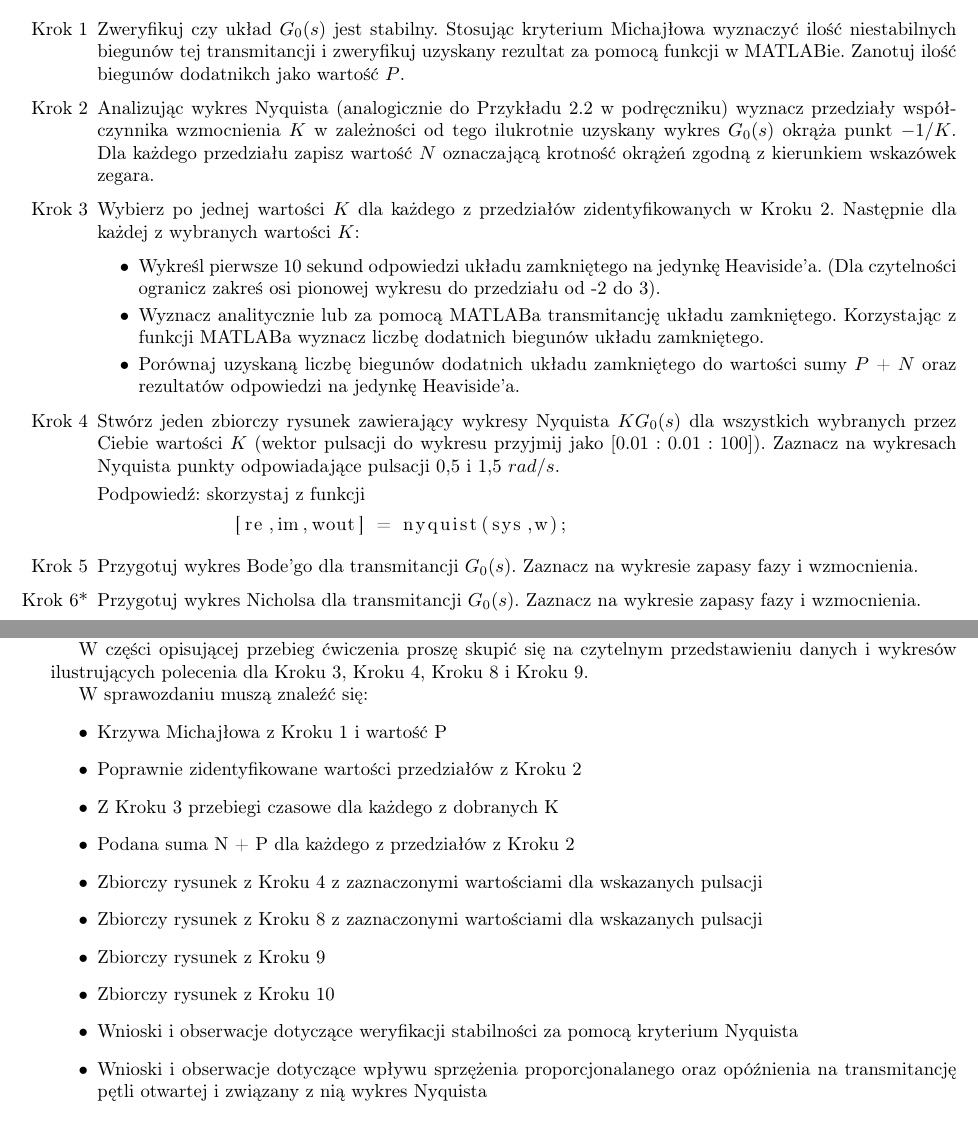
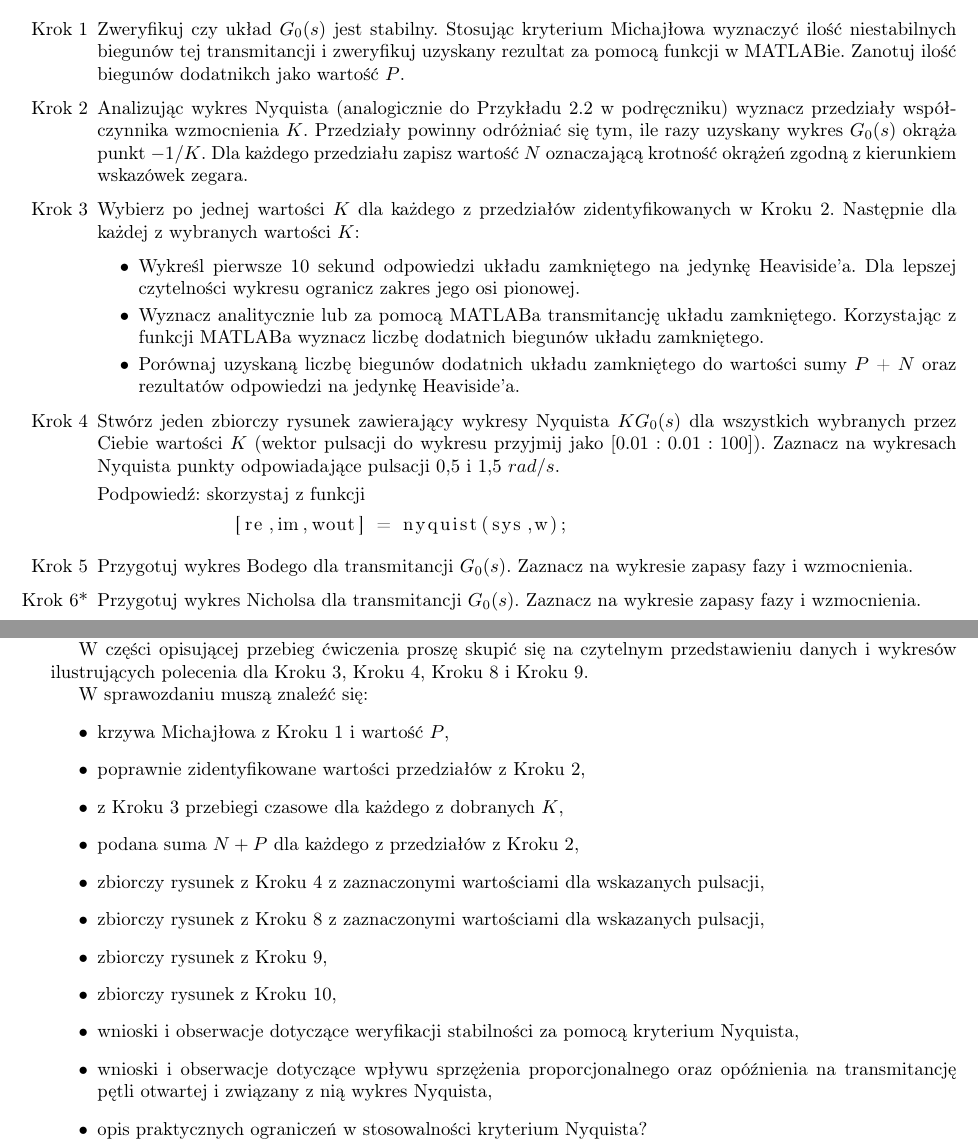
Before and after one commit to borodziejciesla/teoria_sterowania_laboratorium, a LaTeX document (02_metody_czestotliwosciowe/02_metody_czestotliwosciowe_instrukcja.tex): two parts of pages 2 and 3 of 3, joined at a grey line, cut so that both start at the same text. Compiled offline with pdfLaTeX.

Commit message:
poprawki z uwag pull request

```diff
--- a/02_metody_czestotliwosciowe/02_metody_czestotliwosciowe_instrukcja.tex
+++ b/02_metody_czestotliwosciowe/02_metody_czestotliwosciowe_instrukcja.tex
@@ -47,11 +47,11 @@ Będą to dwa kryteria:
 
     \item[Krok 1] Zweryfikuj czy układ $G_0(s)$ jest stabilny. Stosując kryterium Michajłowa wyznaczyć ilość niestabilnych biegunów tej transmitancji i zweryfikuj uzyskany rezultat za pomocą funkcji w MATLABie. Zanotuj ilość biegunów dodatnikch jako wartość $P$.
 
-     \item[Krok 2]Analizując wykres Nyquista (analogicznie do Przykładu 2.2 w podręczniku) wyznacz przedziały współczynnika wzmocnienia $K$ w zależności od tego ilukrotnie uzyskany wykres $G_0(s)$ okrąża punkt $-1/K$. Dla każdego przedziału zapisz wartość $N$ oznaczającą krotność okrążeń zgodną z kierunkiem wskazówek zegara.
+     \item[Krok 2] Analizując wykres Nyquista (analogicznie do Przykładu 2.2 w podręczniku) wyznacz przedziały współczynnika wzmocnienia $K$. Przedziały powinny odróżniać się tym, ile razy uzyskany wykres $G_0(s)$ okrąża punkt $-1/K$. Dla każdego przedziału zapisz wartość $N$ oznaczającą krotność okrążeń zgodną z kierunkiem wskazówek zegara.
 
      \item[Krok 3] Wybierz po jednej wartości $K$ dla każdego z przedziałów zidentyfikowanych w Kroku 2. Następnie dla każdej z wybranych wartości $K$:
     \begin{itemize}
-        \item Wykreśl pierwsze 10 sekund odpowiedzi układu zamkniętego na jedynkę Heaviside'a. (Dla czytelności ogranicz zakreś osi pionowej wykresu do przedziału od -2 do 3).
+        \item Wykreśl pierwsze 10 sekund odpowiedzi układu zamkniętego na jedynkę Heaviside'a. Dla lepszej czytelności wykresu ogranicz zakres jego osi pionowej.
         \item Wyznacz analitycznie lub za pomocą MATLABa transmitancję układu zamkniętego. Korzystając z funkcji MATLABa wyznacz liczbę dodatnich biegunów układu zamkniętego.
         \item Porównaj uzyskaną liczbę biegunów dodatnich układu zamkniętego  do wartości sumy $P$ + $N$ oraz rezultatów odpowiedzi na jedynkę Heaviside'a.
     \end{itemize}
@@ -65,7 +65,7 @@ Będą to dwa kryteria:
         \end{lstlisting}
 
     \item[Krok 5]
-            Przygotuj wykres Bode'go dla transmitancji $G_0(s)$. Zaznacz na wykresie zapasy fazy i wzmocnienia.
+            Przygotuj wykres Bodego dla transmitancji $G_0(s)$. Zaznacz na wykresie zapasy fazy i wzmocnienia.
     \item[Krok 6*]
             Przygotuj wykres Nicholsa dla transmitancji $G_0(s)$. Zaznacz na wykresie zapasy fazy i wzmocnienia.
 
@@ -102,16 +102,17 @@ W części opisującej przebieg ćwiczenia proszę skupić się na czytelnym prz
 
 W sprawozdaniu muszą znaleźć się:
 \begin{itemize}
-    \item Krzywa Michajłowa z Kroku 1 i wartość P
-    \item Poprawnie zidentyfikowane wartości przedziałów z Kroku 2
-    \item Z Kroku 3 przebiegi czasowe dla każdego z dobranych K
-    \item Podana suma N + P dla każdego z przedziałów z Kroku 2
-    \item Zbiorczy rysunek z Kroku 4 z zaznaczonymi wartościami dla wskazanych pulsacji
-    \item Zbiorczy rysunek z Kroku 8 z zaznaczonymi wartościami dla wskazanych pulsacji
-    \item Zbiorczy rysunek z Kroku 9
-    \item Zbiorczy rysunek z Kroku 10
-    \item Wnioski i obserwacje dotyczące weryfikacji stabilności za pomocą kryterium Nyquista
-    \item Wnioski i obserwacje dotyczące wpływu sprzężenia proporcjonalanego oraz opóźnienia na transmitancję pętli otwartej i związany z nią wykres Nyquista
+    \item krzywa Michajłowa z Kroku 1 i wartość $P$,
+    \item poprawnie zidentyfikowane wartości przedziałów z Kroku 2,
+    \item z Kroku 3 przebiegi czasowe dla każdego z dobranych $K$,
+    \item podana suma $N + P$ dla każdego z przedziałów z Kroku 2,
+    \item zbiorczy rysunek z Kroku 4 z zaznaczonymi wartościami dla wskazanych pulsacji,
+    \item zbiorczy rysunek z Kroku 8 z zaznaczonymi wartościami dla wskazanych pulsacji,
+    \item zbiorczy rysunek z Kroku 9,
+    \item zbiorczy rysunek z Kroku 10,
+    \item wnioski i obserwacje dotyczące weryfikacji stabilności za pomocą kryterium Nyquista,
+    \item wnioski i obserwacje dotyczące wpływu sprzężenia proporcjonalnego oraz opóźnienia na transmitancję pętli otwartej i związany z nią wykres Nyquista,
+    \item opis praktycznych ograniczeń w stosowalności kryterium Nyquista?
 \end{itemize}
 
 \end{document}
```
